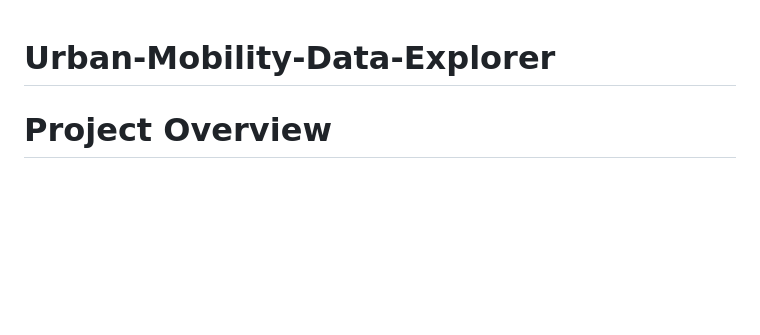
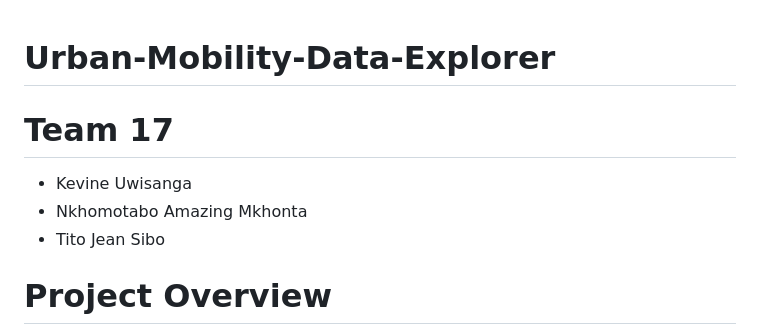
Before and after one commit to u-kevine/Urban-Mobility-Data-Explorer, a Markdown page: README.md, the part around the change. Drawn GitHub-style; blank space fills up the shorter version.

```diff
--- a/README.md
+++ b/README.md
@@ -1,4 +1,9 @@
 # Urban-Mobility-Data-Explorer
+
+# Team 17
+- Kevine Uwisanga
+- Nkhomotabo Amazing Mkhonta
+- Tito Jean Sibo
 
 # Project Overview
 
```
